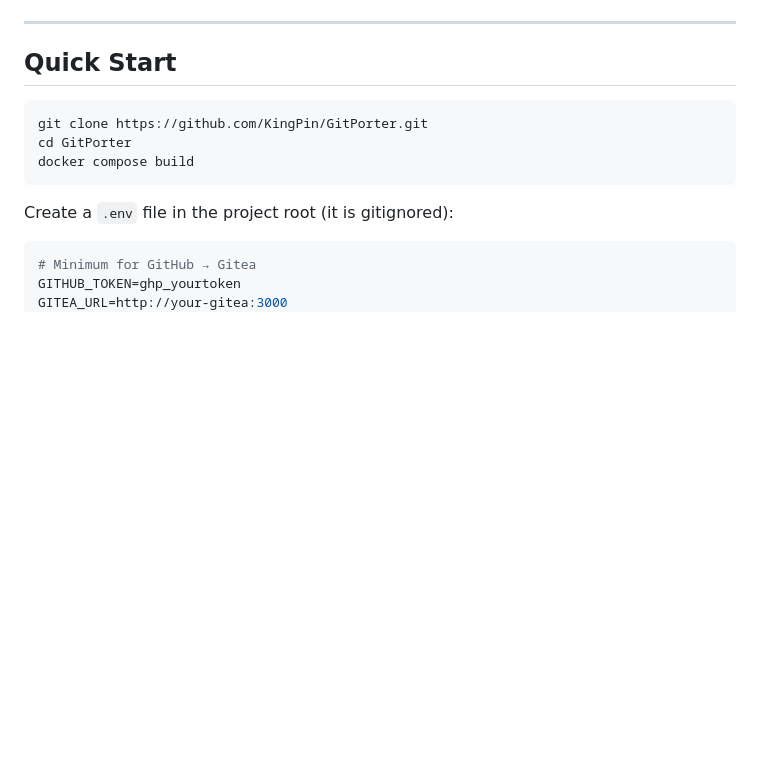
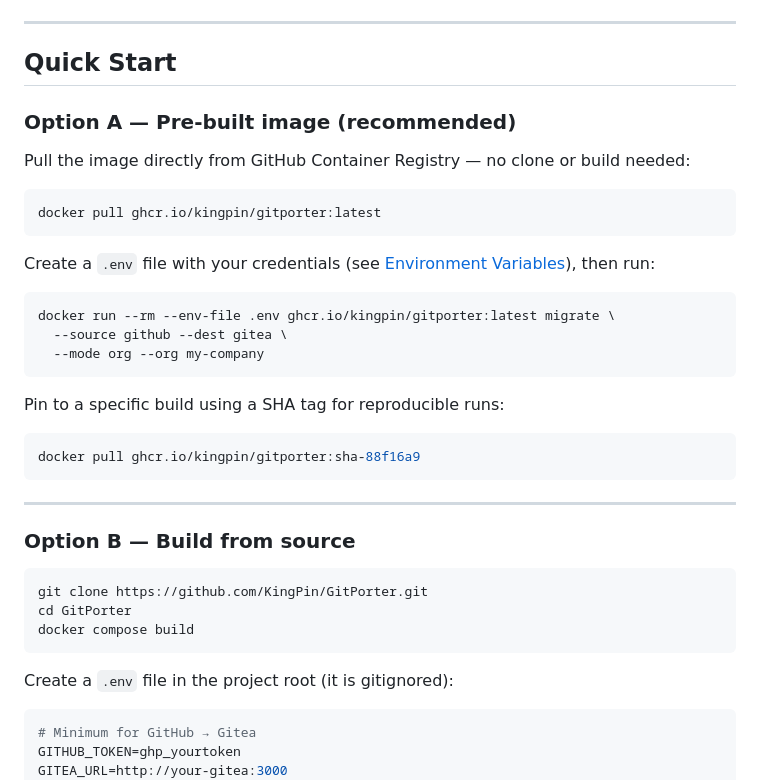
Before and after one commit to KingPin/GitPorter, a Markdown page: README.md, the part around the change. Rendered like a GitHub page; blank space fills up the shorter version.

Commit message:
docs(readme): add GHCR pull instructions to quick start
Show pre-built image as the primary path (docker pull + docker run),
with build-from-source as the secondary option. Includes SHA pin example.

````diff
--- a/README.md
+++ b/README.md
@@ -47,6 +47,32 @@ Tokens and credentials for the platforms you use (see [Environment Variables](#e
 ---
 
 ## Quick Start
+
+### Option A — Pre-built image (recommended)
+
+Pull the image directly from GitHub Container Registry — no clone or build needed:
+
+```bash
+docker pull ghcr.io/kingpin/gitporter:latest
+```
+
+Create a `.env` file with your credentials (see [Environment Variables](#environment-variables)), then run:
+
+```bash
+docker run --rm --env-file .env ghcr.io/kingpin/gitporter:latest migrate \
+  --source github --dest gitea \
+  --mode org --org my-company
+```
+
+Pin to a specific build using a SHA tag for reproducible runs:
+
+```bash
+docker pull ghcr.io/kingpin/gitporter:sha-88f16a9
+```
+
+---
+
+### Option B — Build from source
 
 ```bash
 git clone https://github.com/KingPin/GitPorter.git
````
